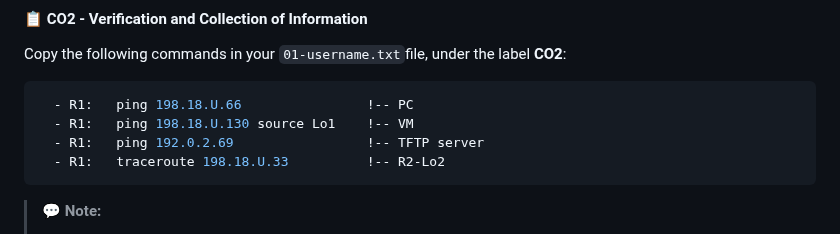
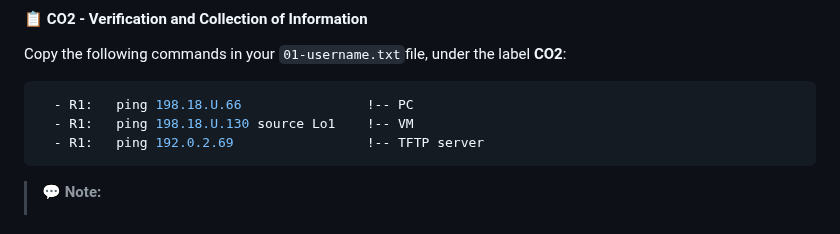
Before and after one commit to ayalac1111/Networking-Courses, a Markdown page: 25S-CST8371/01-Lab-Review/README.md, the part around the change. Rendered like a GitHub page.

Commit message:
Remove tracerout from R1 to R2-Lo

````diff
--- a/25S-CST8371/01-Lab-Review/README.md
+++ b/25S-CST8371/01-Lab-Review/README.md
@@ -133,7 +133,6 @@ Copy the following commands in your `01-username.txt`file, under the label **CO2
   - R1:   ping 198.18.U.66                !-- PC
   - R1:   ping 198.18.U.130 source Lo1    !-- VM
   - R1:   ping 192.0.2.69                 !-- TFTP server
-  - R1:   traceroute 198.18.U.33          !-- R2-Lo2
 ```
 
 > 💬 **Note:**
````
